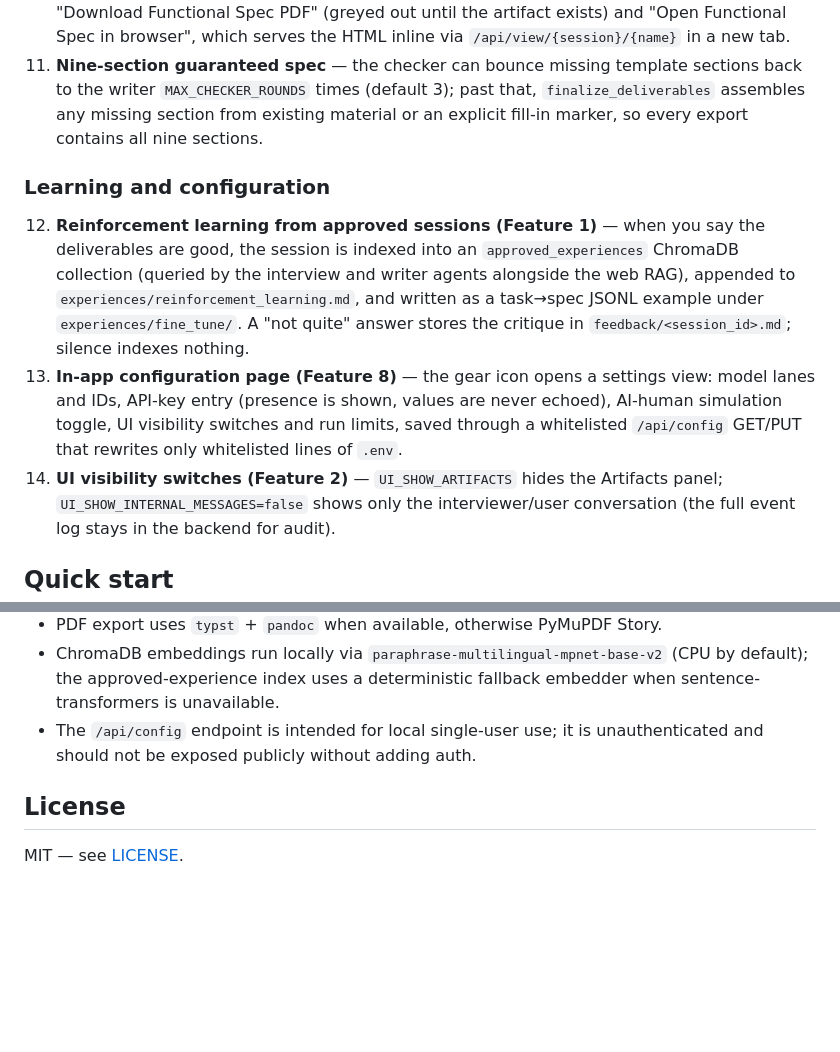
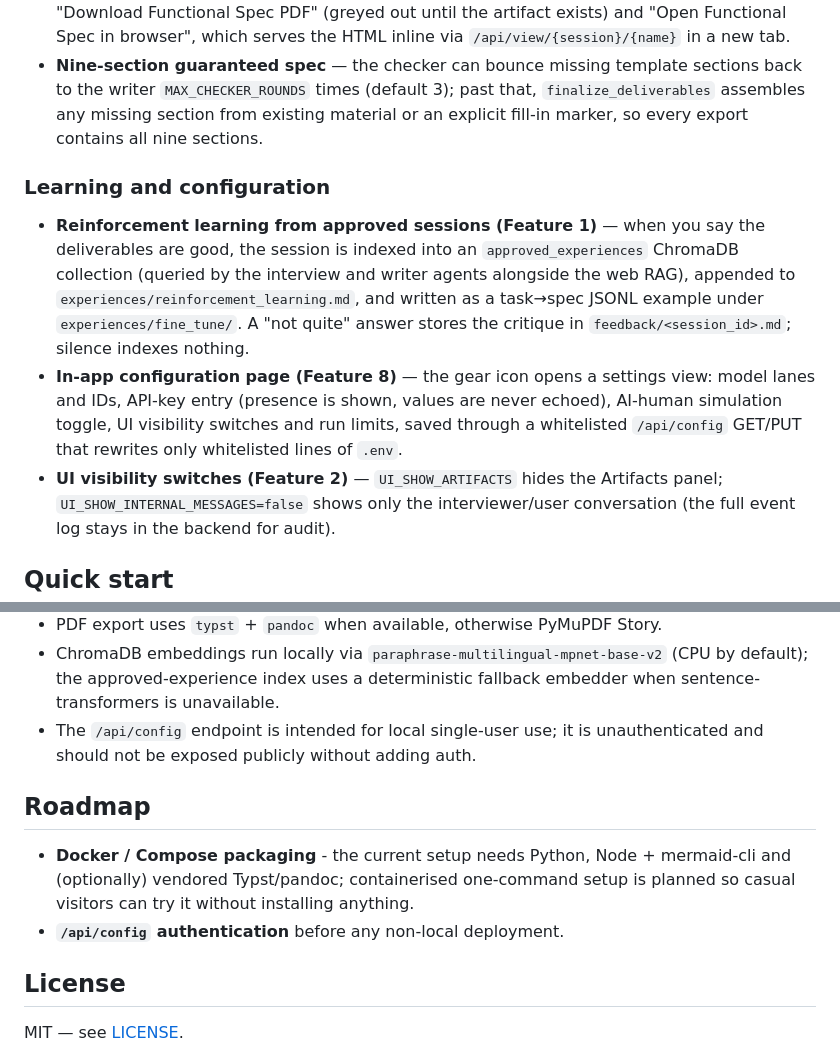
Before and after one commit to junmiron/TFM_BA_GPT_final, a Markdown page: README.md, 2 parts joined by grey strips. Rendered like a GitHub page; blank space fills up the shorter version.

```diff
--- a/README.md
+++ b/README.md
@@ -74,7 +78,7 @@ Each feature has a design doc under `docs/features/`.
     transcript offers "Download Functional Spec PDF" (greyed out until the
     artifact exists) and "Open Functional Spec in browser", which serves the
     HTML inline via `/api/view/{session}/{name}` in a new tab.
-11. **Nine-section guaranteed spec** — the checker can bounce missing template
+- **Nine-section guaranteed spec** — the checker can bounce missing template
     sections back to the writer `MAX_CHECKER_ROUNDS` times (default 3); past
     that, `finalize_deliverables` assembles any missing section from existing
     material or an explicit fill-in marker, so every export contains all nine
@@ -82,19 +86,19 @@ Each feature has a design doc under `docs/features/`.
 
 ### Learning and configuration
 
-12. **Reinforcement learning from approved sessions (Feature 1)** — when you
+- **Reinforcement learning from approved sessions (Feature 1)** — when you
     say the deliverables are good, the session is indexed into an
     `approved_experiences` ChromaDB collection (queried by the interview and
     writer agents alongside the web RAG), appended to
     `experiences/reinforcement_learning.md`, and written as a task→spec JSONL
     example under `experiences/fine_tune/`. A "not quite" answer stores the
     critique in `feedback/<session_id>.md`; silence indexes nothing.
-13. **In-app configuration page (Feature 8)** — the gear icon opens a settings
+- **In-app configuration page (Feature 8)** — the gear icon opens a settings
     view: model lanes and IDs, API-key entry (presence is shown, values are
     never echoed), AI-human simulation toggle, UI visibility switches and run
     limits, saved through a whitelisted `/api/config` GET/PUT that rewrites
     only whitelisted lines of `.env`.
-14. **UI visibility switches (Feature 2)** — `UI_SHOW_ARTIFACTS` hides the
+- **UI visibility switches (Feature 2)** — `UI_SHOW_ARTIFACTS` hides the
     Artifacts panel; `UI_SHOW_INTERNAL_MESSAGES=false` shows only the
     interviewer/user conversation (the full event log stays in the backend
     for audit).
@@ -316,6 +320,13 @@ docs/                   architecture, configuration, troubleshooting, feature do
 - The `/api/config` endpoint is intended for local single-user use; it is
   unauthenticated and should not be exposed publicly without adding auth.
 
+## Roadmap
+
+- **Docker / Compose packaging** - the current setup needs Python, Node +
+  mermaid-cli and (optionally) vendored Typst/pandoc; containerised one-command
+  setup is planned so casual visitors can try it without installing anything.
+- **`/api/config` authentication** before any non-local deployment.
+
 ## License
 
 MIT — see [LICENSE](LICENSE).
```
Also changed, not shown: other parts of README.md (+34 -30 lines), docs/images/ba-gpt-ui.png (added).
